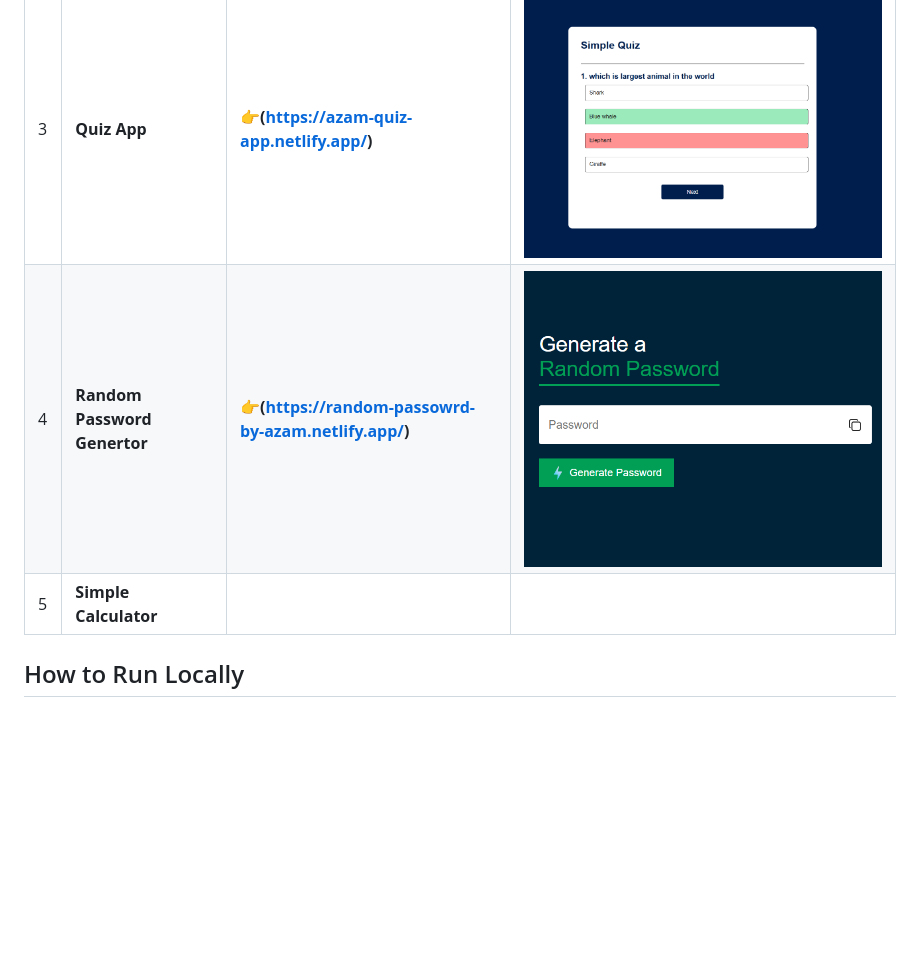
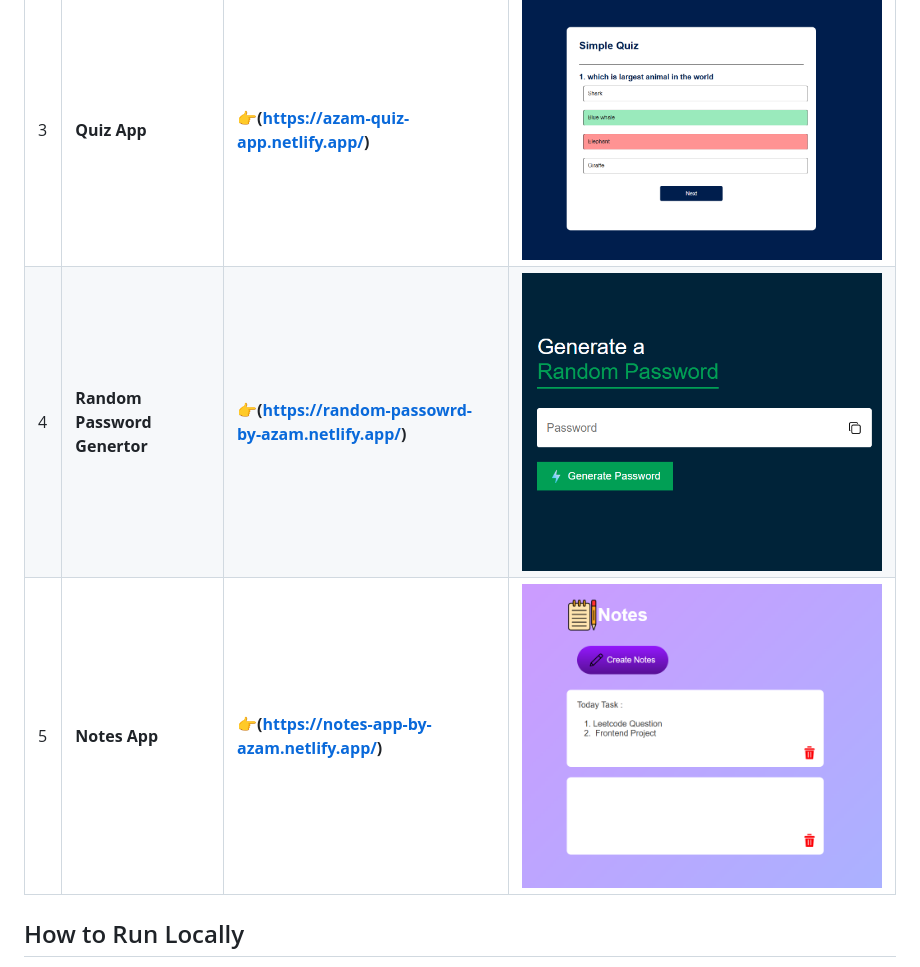
Before and after one commit to Azam-aa/30plus-frontend-projects, a Markdown page: README.md, the part around the change. GitHub-like rendering; pictures changed too: assets/project-05.png (added); blank space fills up the shorter version.

Commit message:
Notes app completed

```diff
--- a/README.md
+++ b/README.md
@@ -11,9 +11,8 @@ This repo contains mini projects built using HTML, CSS, and JavaScript—based.
 | 1  | **Weather App**  | **👉(https://azampasha-weather-app.netlify.app/)** | ![Project 1](assets/project-01.png)     |
 | 2  | **To-do-app**  | **👉(https://azam-to-do-list-app.netlify.app/)**| ![Project 2](assets/project-02.png)     |
 | 3  | **Quiz App**  | **👉(https://azam-quiz-app.netlify.app/)**| ![Project 3](assets/project-03.png)     |
-| 4  | **Random Password Genertor**  | **👉(https://random-passowrd-by-azam.netlify.app/)**| ![Project 3](assets/project-04.png)     |
-| 5  | **Simple Calculator** |
-
+| 4  | **Random Password Genertor**  | **👉(https://random-passowrd-by-azam.netlify.app/)**| ![Project 4](assets/project-04.png)     |
+| 5  | **Notes App** | **👉(https://notes-app-by-azam.netlify.app/)**| ![Project 5](assets/project-05.png)     |
 ##  How to Run Locally
 
 Each project folder contains its own HTML, CSS, and JavaScript:
```
